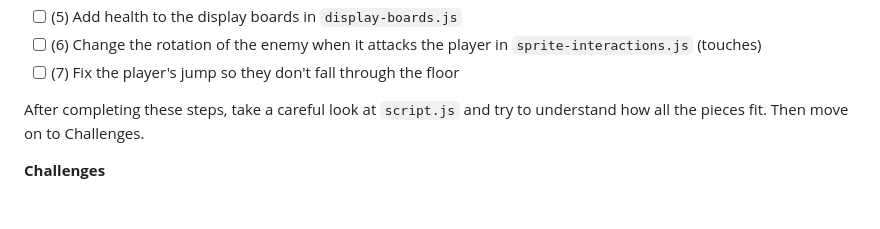
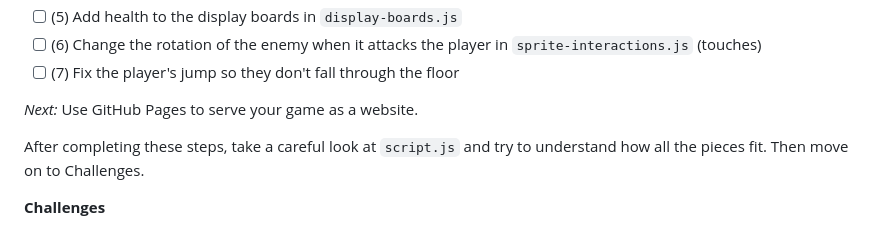
Before and after one commit to rmccrear/side-scroller-explorer-E, a Markdown page: README.md, the part around the change. GitHub-like rendering; blank space fills up the shorter version.

```diff
--- a/README.md
+++ b/README.md
@@ -45,6 +45,8 @@ You may also look at[documentation for p5](./P5_DOCS.md) and for [p5.play](./P5_
 - [ ] (5) Add health to the display boards in `display-boards.js`
 - [ ] (6) Change the rotation of the enemy when it attacks the player in `sprite-interactions.js` (touches)
 - [ ] (7) Fix the player's jump so they don't fall through the floor
+
+*Next:* Use GitHub Pages to serve your game as a website.
 
 After completing these steps, take a careful look at `script.js` and try to understand how all the pieces fit. Then move on to Challenges.
 
```
